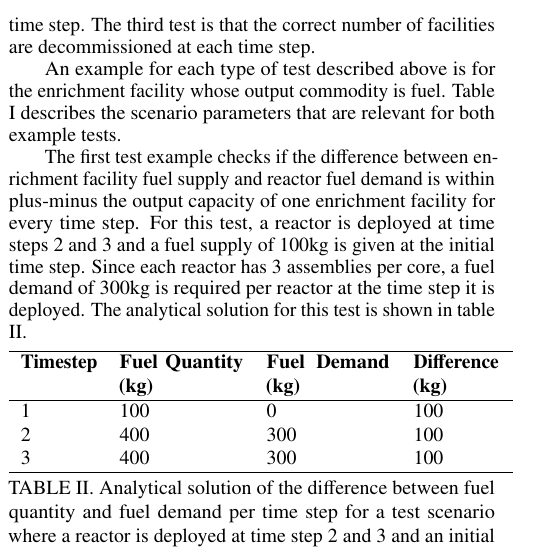
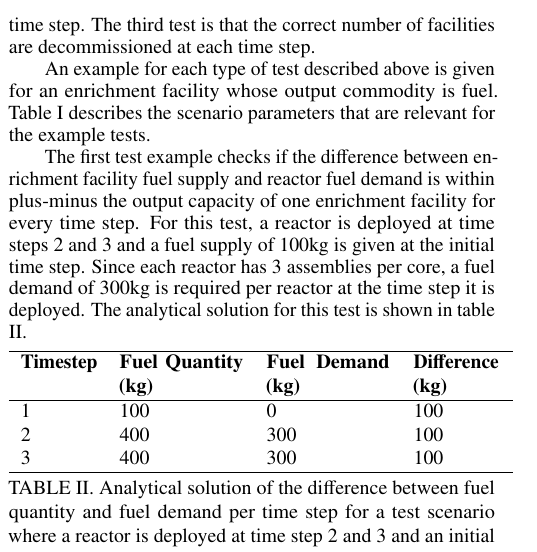
Before and after one commit to arfc/2018-chee-ansstudconf2018, a LaTeX document (docs/Chee_ANSstuconf2018.tex): part of one column of page 2 of 3, cut so that both start at the same text. Compiled offline with pdfLaTeX.

Commit message:
rephrased

```diff
--- a/docs/Chee_ANSstuconf2018.tex
+++ b/docs/Chee_ANSstuconf2018.tex
@@ -150,7 +150,7 @@ enrichment losses \cite{bae_numerical_2018}.
 
 A unit test is written for each function of the algorithm to test if its output matches the analytical solution for the specified test scenario \cite{bae_numerical_2018}. To ensure that the deployment and decommissioning of the facilities is appropriate, the tick phase must be working correctly. There are three main types of tests that will ensure this. The first test is that the difference between demand and supply for each commodity is below the capacity of its respective facility for all time steps. The second test is that the correct number of facilities are deployed at each time step. The third test is that the correct number of facilities are decommissioned at each time step.
 
-An example for each type of test described above is for the enrichment facility whose output commodity is fuel. Table \ref{tab:parameters} describes the scenario parameters that are relevant for both example tests.
+An example for each type of test described above is given for an enrichment facility whose output commodity is fuel. Table \ref{tab:parameters} describes the scenario parameters that are relevant for the example tests.
 
 The first test example checks if the difference between enrichment facility fuel supply and reactor fuel demand is within plus-minus the output capacity of one enrichment facility for every time step. For this test, a reactor is deployed at time steps 2 and 3 and a fuel supply of 100kg is given at the initial time step. Since each reactor has 3 assemblies per core, a fuel demand of 300kg is required per reactor at the time step it is deployed. The analytical solution for this test is shown in table \ref{tab:test1}.
 
```
